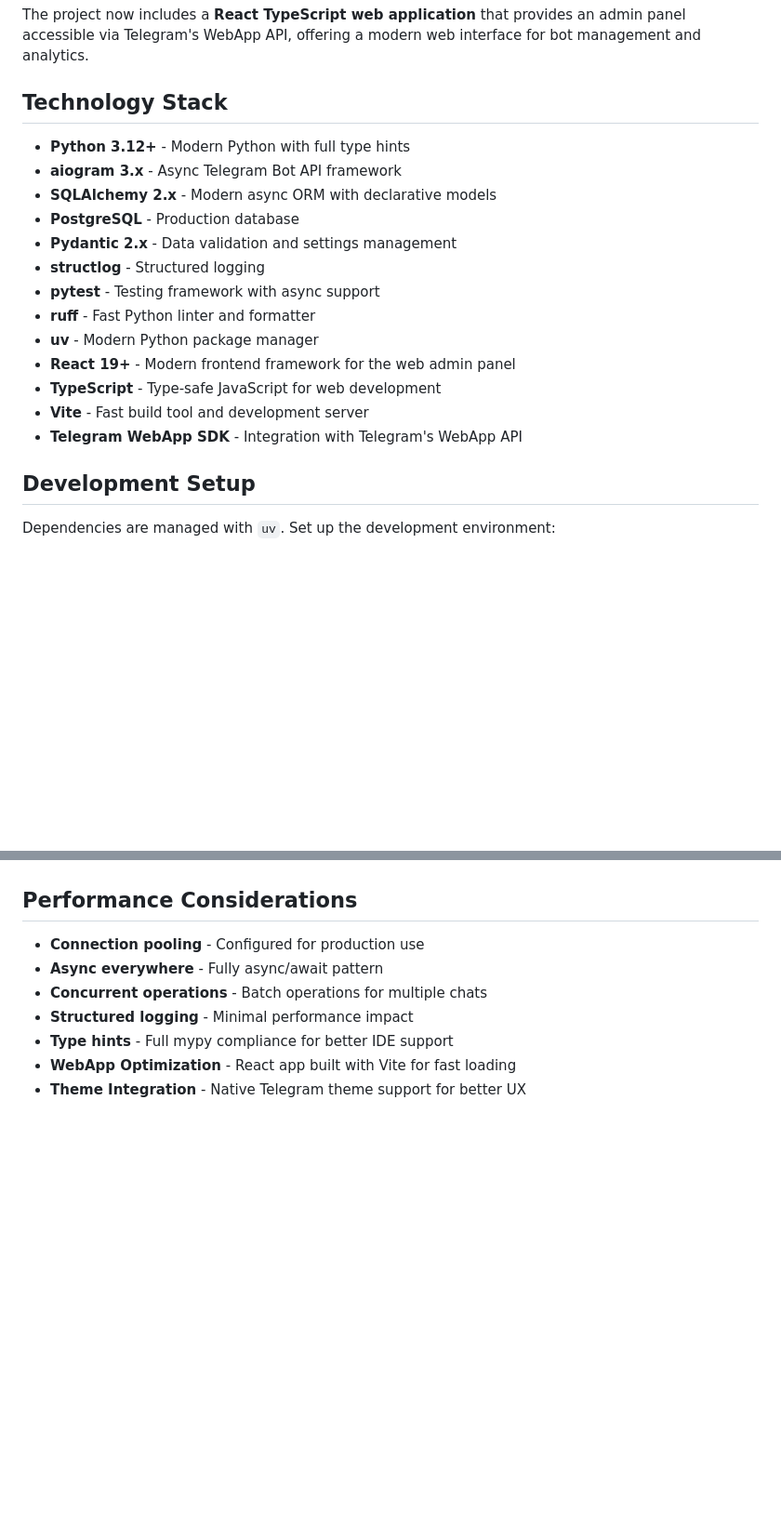
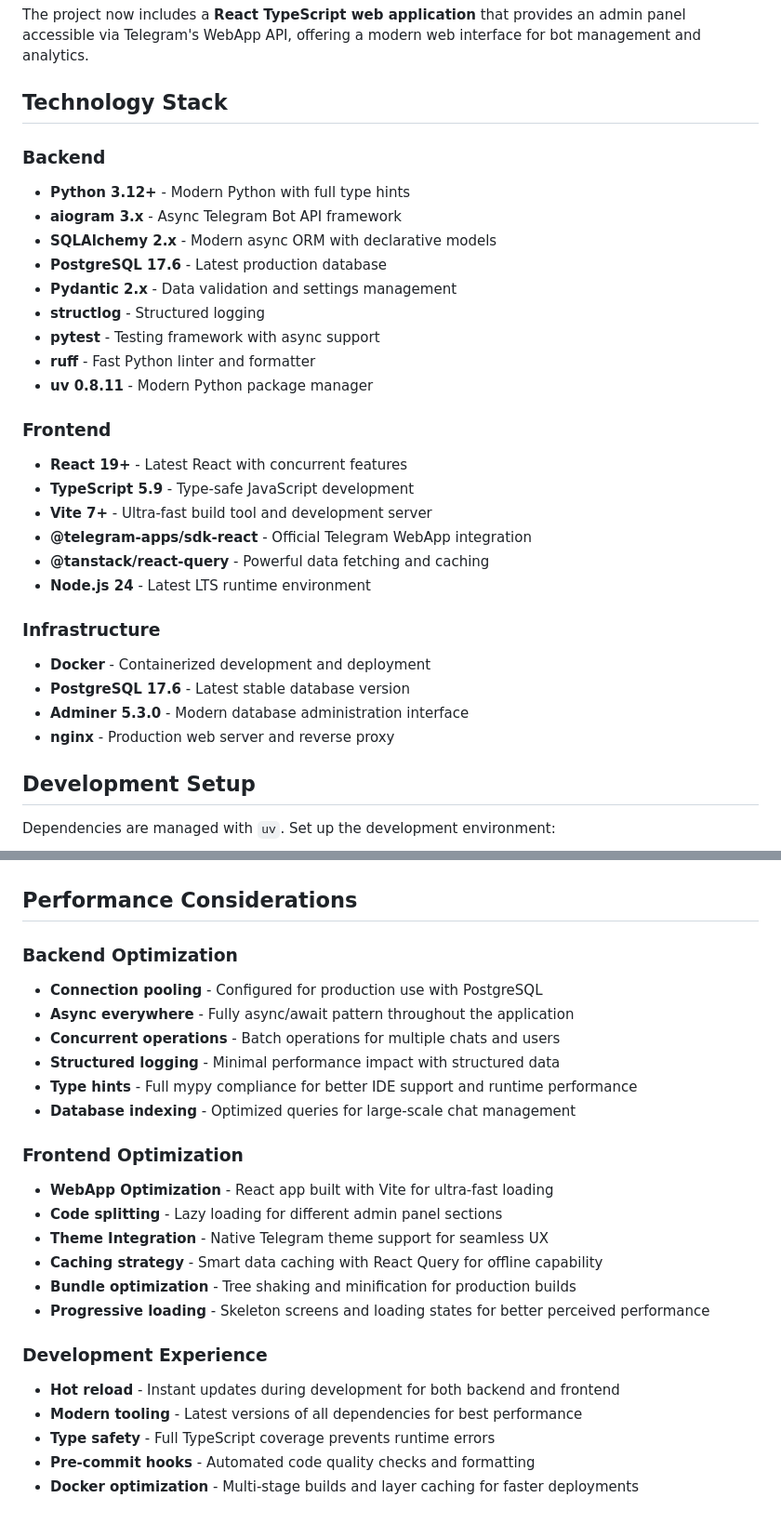
Before and after one commit to vsem-azamat/moderator-bot, a Markdown page: CLAUDE.md, 2 parts joined by grey strips. Shown at 93% size. Rendered like a GitHub page; blank space fills up the shorter version.

```diff
--- a/CLAUDE.md
+++ b/CLAUDE.md
@@ -10,19 +10,30 @@ The project now includes a **React TypeScript web application** that provides an
 
 ## Technology Stack
 
+### Backend
 - **Python 3.12+** - Modern Python with full type hints
 - **aiogram 3.x** - Async Telegram Bot API framework
 - **SQLAlchemy 2.x** - Modern async ORM with declarative models
-- **PostgreSQL** - Production database
+- **PostgreSQL 17.6** - Latest production database
 - **Pydantic 2.x** - Data validation and settings management
 - **structlog** - Structured logging
 - **pytest** - Testing framework with async support
 - **ruff** - Fast Python linter and formatter
-- **uv** - Modern Python package manager
-- **React 19+** - Modern frontend framework for the web admin panel
-- **TypeScript** - Type-safe JavaScript for web development
-- **Vite** - Fast build tool and development server
-- **Telegram WebApp SDK** - Integration with Telegram's WebApp API
+- **uv 0.8.11** - Modern Python package manager
+
+### Frontend
+- **React 19+** - Latest React with concurrent features
+- **TypeScript 5.9** - Type-safe JavaScript development
+- **Vite 7+** - Ultra-fast build tool and development server
+- **@telegram-apps/sdk-react** - Official Telegram WebApp integration
+- **@tanstack/react-query** - Powerful data fetching and caching
+- **Node.js 24** - Latest LTS runtime environment
+
+### Infrastructure
+- **Docker** - Containerized development and deployment
+- **PostgreSQL 17.6** - Latest stable database version
+- **Adminer 5.3.0** - Modern database administration interface
+- **nginx** - Production web server and reverse proxy
 
 ## Development Setup
 
@@ -354,10 +416,25 @@ When migrating from older versions:
 
 ## Performance Considerations
 
-- **Connection pooling** - Configured for production use
-- **Async everywhere** - Fully async/await pattern
-- **Concurrent operations** - Batch operations for multiple chats
-- **Structured logging** - Minimal performance impact
-- **Type hints** - Full mypy compliance for better IDE support
-- **WebApp Optimization** - React app built with Vite for fast loading
-- **Theme Integration** - Native Telegram theme support for better UX
+### Backend Optimization
+- **Connection pooling** - Configured for production use with PostgreSQL
+- **Async everywhere** - Fully async/await pattern throughout the application
+- **Concurrent operations** - Batch operations for multiple chats and users
+- **Structured logging** - Minimal performance impact with structured data
+- **Type hints** - Full mypy compliance for better IDE support and runtime performance
+- **Database indexing** - Optimized queries for large-scale chat management
+
+### Frontend Optimization
+- **WebApp Optimization** - React app built with Vite for ultra-fast loading
+- **Code splitting** - Lazy loading for different admin panel sections
+- **Theme Integration** - Native Telegram theme support for seamless UX
+- **Caching strategy** - Smart data caching with React Query for offline capability
+- **Bundle optimization** - Tree shaking and minification for production builds
+- **Progressive loading** - Skeleton screens and loading states for better perceived performance
+
+### Development Experience
+- **Hot reload** - Instant updates during development for both backend and frontend
+- **Modern tooling** - Latest versions of all dependencies for best performance
+- **Type safety** - Full TypeScript coverage prevents runtime errors
+- **Pre-commit hooks** - Automated code quality checks and formatting
+- **Docker optimization** - Multi-stage builds and layer caching for faster deployments
```
Also changed, not shown: other parts of CLAUDE.md (+62 -11 lines).
